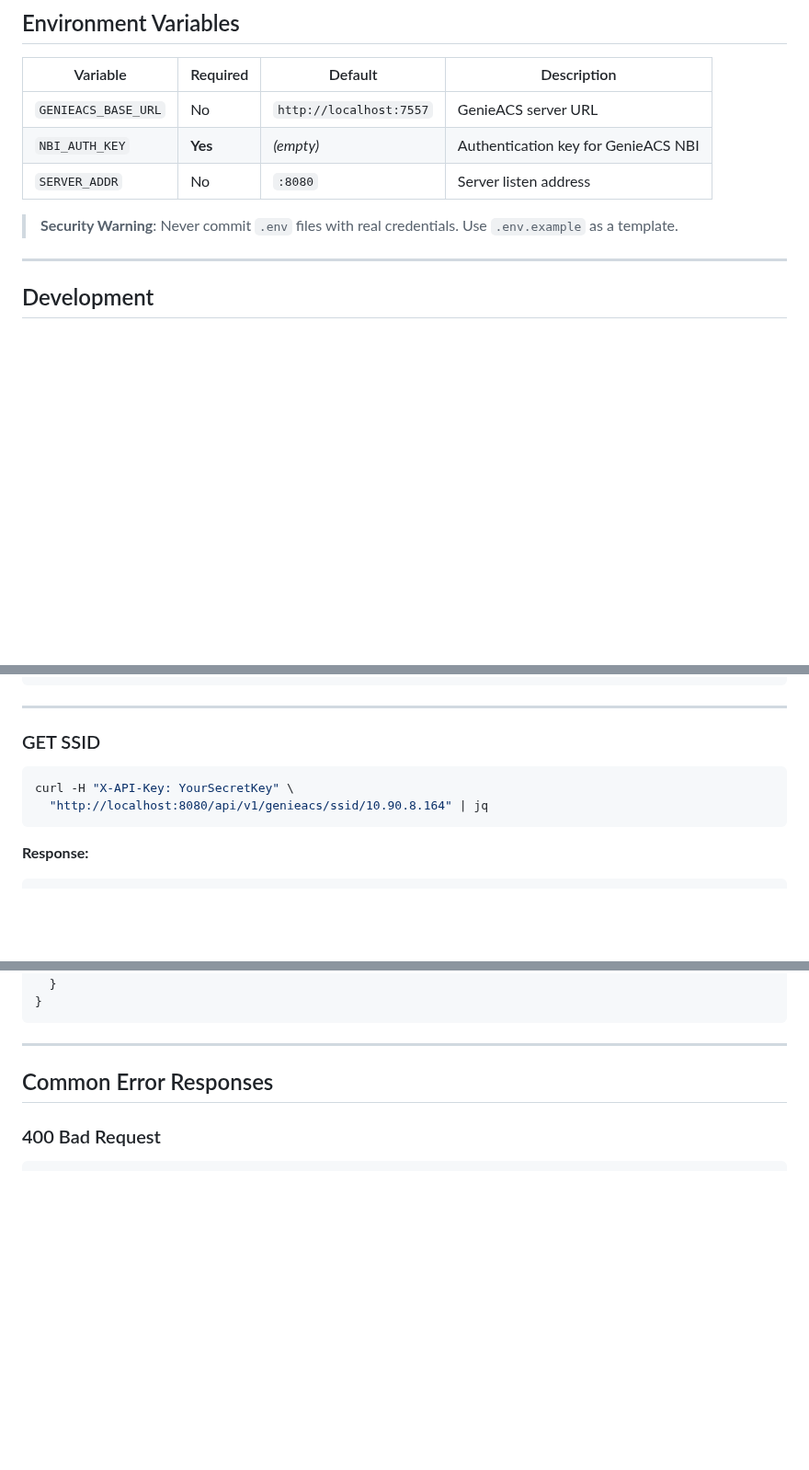
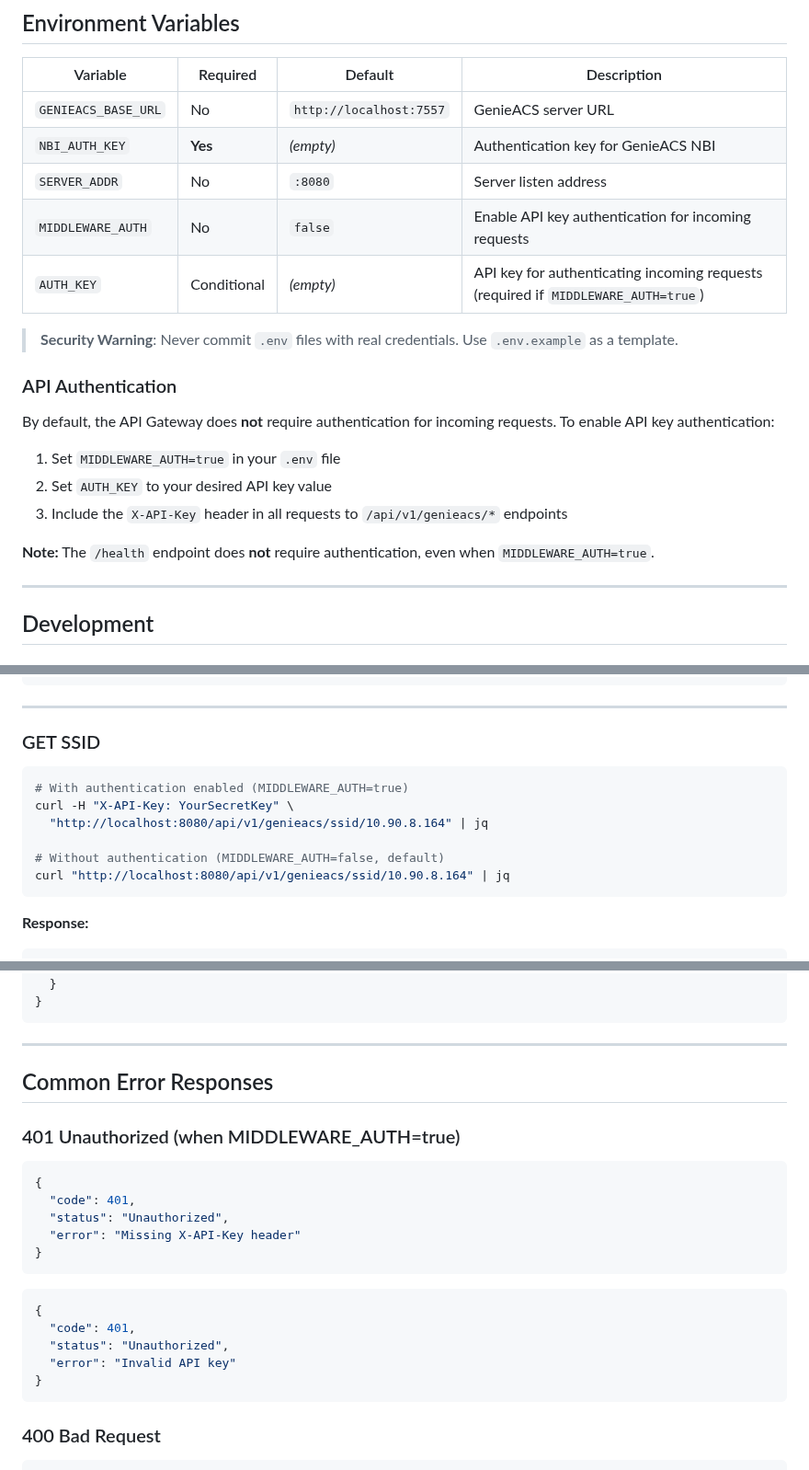
Before and after one commit to Cepat-Kilat-Teknologi/genieacs-relay, a Markdown page: README.md, 3 parts joined by grey strips. Shown at 92% size. GitHub-like rendering; blank space fills up the shorter version.

````diff
--- a/README.md
+++ b/README.md
@@ -58,8 +58,20 @@ This service provides endpoints for retrieving and updating device SSID, WiFi pa
 | `GENIEACS_BASE_URL` | No | `http://localhost:7557` | GenieACS server URL |
 | `NBI_AUTH_KEY` | **Yes** | *(empty)* | Authentication key for GenieACS NBI |
 | `SERVER_ADDR` | No | `:8080` | Server listen address |
+| `MIDDLEWARE_AUTH` | No | `false` | Enable API key authentication for incoming requests |
+| `AUTH_KEY` | Conditional | *(empty)* | API key for authenticating incoming requests (required if `MIDDLEWARE_AUTH=true`) |
 
 > **Security Warning**: Never commit `.env` files with real credentials. Use `.env.example` as a template.
+
+### API Authentication
+
+By default, the API Gateway does **not** require authentication for incoming requests. To enable API key authentication:
+
+1. Set `MIDDLEWARE_AUTH=true` in your `.env` file
+2. Set `AUTH_KEY` to your desired API key value
+3. Include the `X-API-Key` header in all requests to `/api/v1/genieacs/*` endpoints
+
+**Note:** The `/health` endpoint does **not** require authentication, even when `MIDDLEWARE_AUTH=true`.
 
 ---
 
@@ -196,8 +210,12 @@ curl http://localhost:8080/health | jq
 ### GET SSID
 
 ```bash
+# With authentication enabled (MIDDLEWARE_AUTH=true)
 curl -H "X-API-Key: YourSecretKey" \
   "http://localhost:8080/api/v1/genieacs/ssid/10.90.8.164" | jq
+
+# Without authentication (MIDDLEWARE_AUTH=false, default)
+curl "http://localhost:8080/api/v1/genieacs/ssid/10.90.8.164" | jq
 ```
 
 **Response:**
@@ -399,6 +417,23 @@ curl -X POST -H "X-API-Key: YourSecretKey" \
 
 ## Common Error Responses
 
+### 401 Unauthorized (when MIDDLEWARE_AUTH=true)
+```json
+{
+  "code": 401,
+  "status": "Unauthorized",
+  "error": "Missing X-API-Key header"
+}
+```
+
+```json
+{
+  "code": 401,
+  "status": "Unauthorized",
+  "error": "Invalid API key"
+}
+```
+
 ### 400 Bad Request
 ```json
 {
````
Also changed, not shown: other parts of README.md (+2 -0 lines).
